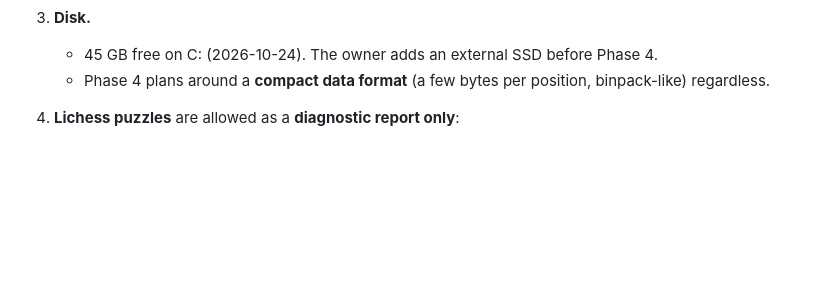
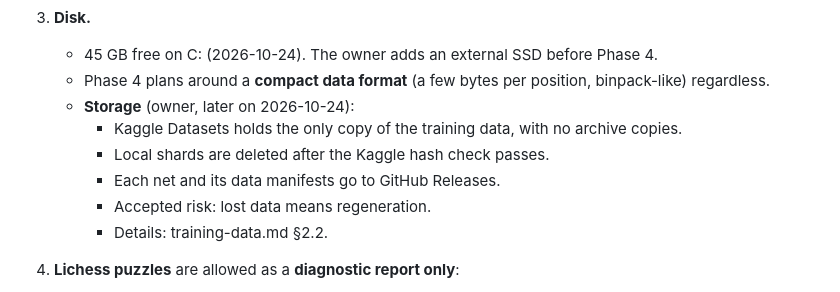
Before and after one commit to BOSSDOTCOM/fork, a Markdown page: docs/kb/data-policy.md, the part around the change. GitHub-like rendering; blank space fills up the shorter version.

```diff
--- a/docs/kb/data-policy.md
+++ b/docs/kb/data-policy.md
@@ -87,6 +87,13 @@ not changed here; the Phase 4 spec session copies them over.
      Phase 4.
    - Phase 4 plans around a **compact data format** (a few bytes per
      position, binpack-like) regardless.
+   - **Storage** (owner, later on 2026-10-24):
+     - Kaggle Datasets holds the only copy of the training data, with no
+       archive copies.
+     - Local shards are deleted after the Kaggle hash check passes.
+     - Each net and its data manifests go to GitHub Releases.
+     - Accepted risk: lost data means regeneration.
+     - Details: training-data.md §2.2.
 4. **Lichess puzzles** are allowed as a **diagnostic report only**:
    - never a tuning target;
    - never an acceptance or SPRT gate;
```
Also changed, not shown: docs/kb/training-data.md (+22 -12 lines).
